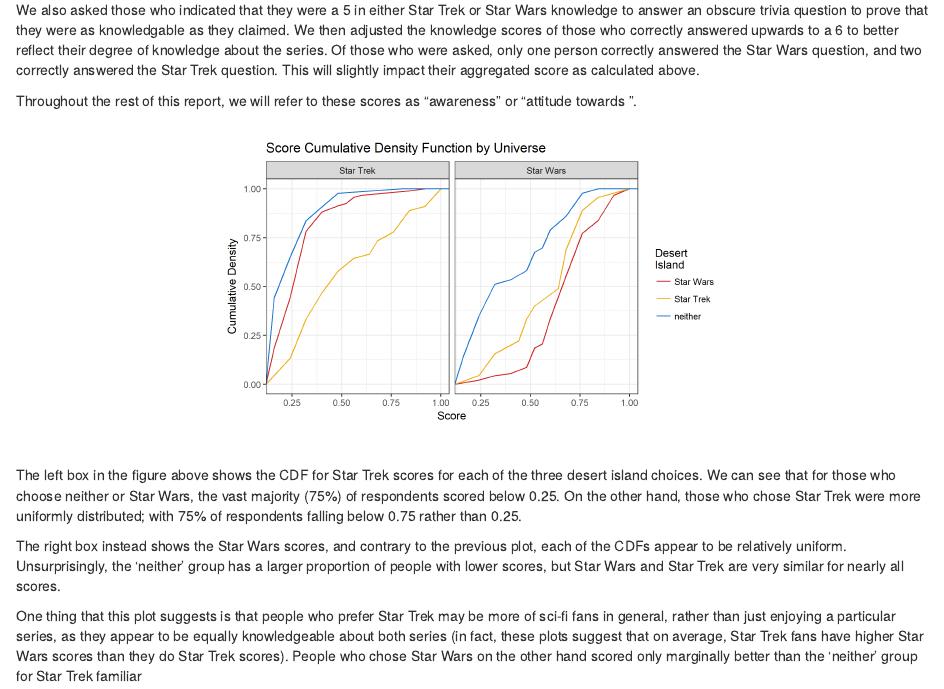
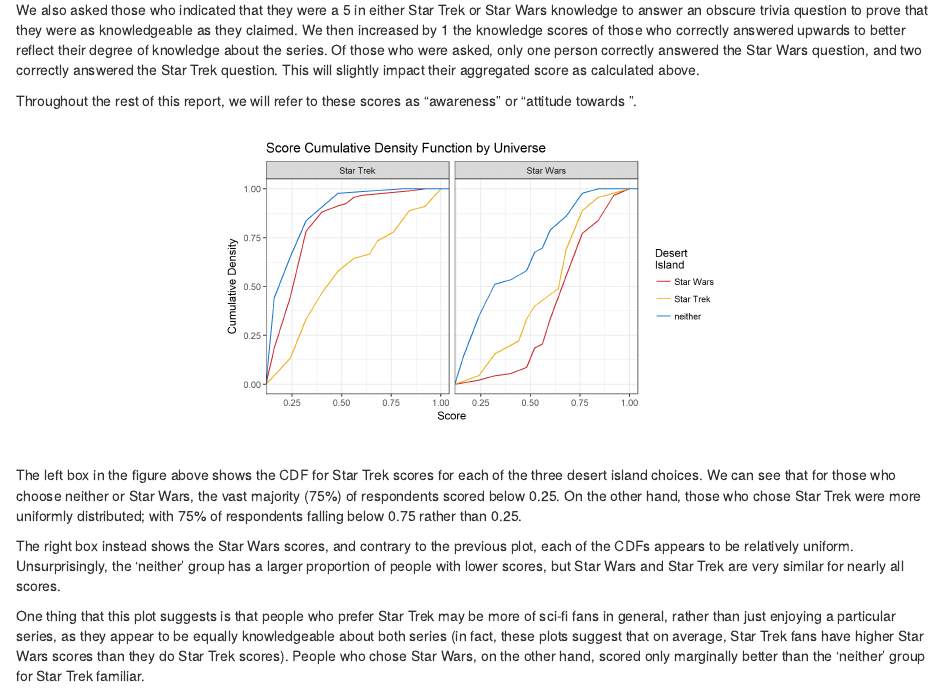
Before and after one commit to MaudBoucherit/geek_sw_vs_st, an R Markdown document (src/report.Rmd): the page in a window 1100 px wide, from 5920 px down. Rendered offline with R 4.5, knitr and Pandoc, with nearby package versions.

Commit message:
Proofread score plot section

```diff
--- a/src/report.Rmd
+++ b/src/report.Rmd
@@ -231,7 +231,7 @@
 
 We designed the Star Wars score in a similar fashion.  By doing this, we hoped to negate some of the effects of having Likert scales, and have more finely calibrated categories.  In the end, we have a score out of 1 for each, which summarizes their interaction with the universe.
 
-We also asked those who indicated that they were a 5 in either Star Trek or Star Wars knowledge to answer an obscure trivia question to prove that they were as knowledgable as they claimed. We then adjusted the knowledge scores of those who correctly answered upwards to a 6 to better reflect their degree of knowledge about the series. Of those who were asked, only one person correctly answered the Star Wars question, and two correctly answered the Star Trek question. This will slightly impact their aggregated score as calculated above.
+We also asked those who indicated that they were a 5 in either Star Trek or Star Wars knowledge to answer an obscure trivia question to prove that they were as knowledgeable as they claimed. We then increased by 1 the knowledge scores of those who correctly answered upwards to better reflect their degree of knowledge about the series. Of those who were asked, only one person correctly answered the Star Wars question, and two correctly answered the Star Trek question. This will slightly impact their aggregated score as calculated above.
 
 Throughout the rest of this report, we will refer to these scores as "awareness" or "attitude towards <series>".
 
@@ -245,9 +245,9 @@
 
 The left box in the figure above shows the CDF for Star Trek scores for each of the three desert island choices. We can see that for those who choose neither or Star Wars, the vast majority (75%) of respondents scored below 0.25. On the other hand, those who chose Star Trek were more uniformly distributed; with 75% of respondents falling below 0.75 rather than 0.25.
 
-The right box instead shows the Star Wars scores, and contrary to the previous plot, each of the CDFs appear to be relatively uniform. Unsurprisingly, the 'neither' group has a larger proportion of people with lower scores, but Star Wars and Star Trek are very similar for nearly all scores.
+The right box instead shows the Star Wars scores, and contrary to the previous plot, each of the CDFs appears to be relatively uniform. Unsurprisingly, the 'neither' group has a larger proportion of people with lower scores, but Star Wars and Star Trek are very similar for nearly all scores.
 
-One thing that this plot suggests is that people who prefer Star Trek may be more of sci-fi fans in general, rather than just enjoying a particular series, as they appear to be equally knowledgeable about both series (in fact, these plots suggest that on average, Star Trek fans have higher Star Wars scores than they do Star Trek scores). People who chose Star Wars on the other hand scored only marginally better than the 'neither' group for Star Trek familiar
+One thing that this plot suggests is that people who prefer Star Trek may be more of sci-fi fans in general, rather than just enjoying a particular series, as they appear to be equally knowledgeable about both series (in fact, these plots suggest that on average, Star Trek fans have higher Star Wars scores than they do Star Trek scores). People who chose Star Wars, on the other hand, scored only marginally better than the 'neither' group for Star Trek familiar.
 
 <h5 align="center">
   <br>
```
Also changed, not shown: src/report.Rmd (2 more changed lines).
